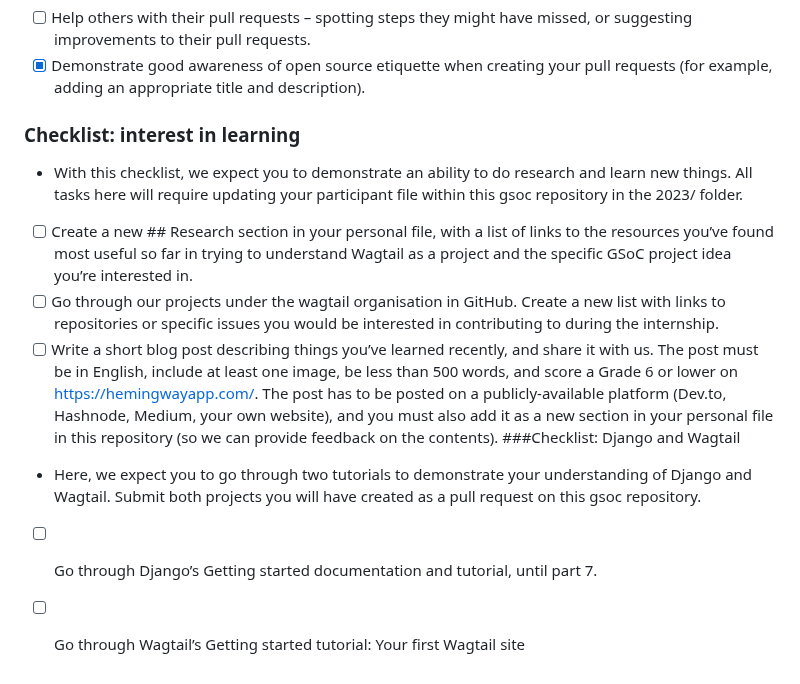
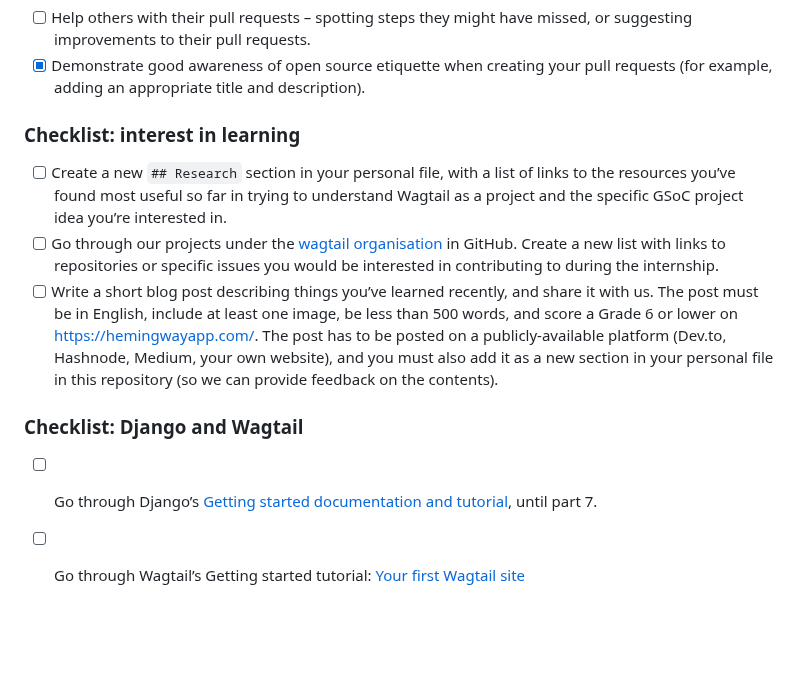
Before and after one commit to wagtail/gsoc, a Markdown page: 2023/Tran-Allen/README.md, the part around one of its changes. Drawn GitHub-style; blank space fills up the shorter version.

Commit message:
Update README.md
added links

```diff
--- a/2023/Tran-Allen/README.md
+++ b/2023/Tran-Allen/README.md
@@ -44,16 +45,14 @@ I hope to connect with you all, mentors and contributors alike, and I wish every
 
  - [ ] Help others with their pull requests – spotting steps they might have missed, or suggesting improvements to their pull requests.
  - [x] Demonstrate good awareness of open source etiquette when creating your pull requests (for example, adding an appropriate title and description).
+
 ### Checklist: interest in learning
 
-- With this checklist, we expect you to demonstrate an ability to do research and learn new things. All tasks here will require updating your participant file within this gsoc repository in the 2023/ folder.
+- [ ] Create a new `## Research` section in your personal file, with a list of links to the resources you’ve found most useful so far in trying to understand Wagtail as a project and the specific GSoC project idea you’re interested in.
+- [ ] Go through our projects under the [wagtail organisation](https://github.com/wagtail) in GitHub. Create a new list with links to repositories or specific issues you would be interested in contributing to during the internship.
+- [ ] Write a short blog post describing things you’ve learned recently, and share it with us. The post must be in English, include at least one image, be less than 500 words, and score a Grade 6 or lower on <https://hemingwayapp.com/>. The post has to be posted on a publicly-available platform (Dev.to, Hashnode, Medium, your own website), and you must also add it as a new section in your personal file in this repository (so we can provide feedback on the contents).
 
- - [ ] Create a new ## Research section in your personal file, with a list of links to the resources you’ve found most useful so far in trying to understand Wagtail as a project and the specific GSoC project idea you’re interested in.
- - [ ] Go through our projects under the wagtail organisation in GitHub. Create a new list with links to repositories or specific issues you would be interested in contributing to during the internship.
- - [ ] Write a short blog post describing things you’ve learned recently, and share it with us. The post must be in English, include at least one image, be less than 500 words, and score a Grade 6 or lower on https://hemingwayapp.com/. The post has to be posted on a publicly-available platform (Dev.to, Hashnode, Medium, your own website), and you must also add it as a new section in your personal file in this repository (so we can provide feedback on the contents).
-###Checklist: Django and Wagtail
+### Checklist: Django and Wagtail
 
-- Here, we expect you to go through two tutorials to demonstrate your understanding of Django and Wagtail. Submit both projects you will have created as a pull request on this gsoc repository.
-
- - [ ] Go through Django’s Getting started documentation and tutorial, until part 7.
- - [ ] Go through Wagtail’s Getting started tutorial: Your first Wagtail site
+- [ ] Go through Django’s [Getting started documentation and tutorial](https://docs.djangoproject.com/en/4.1/intro/), until part 7.
+- [ ] Go through Wagtail’s Getting started tutorial: [Your first Wagtail site](https://docs.wagtail.org/en/stable/getting_started/tutorial.html)
```
Also changed, not shown: other parts of 2023/Tran-Allen/README.md (+1 -0 lines).
